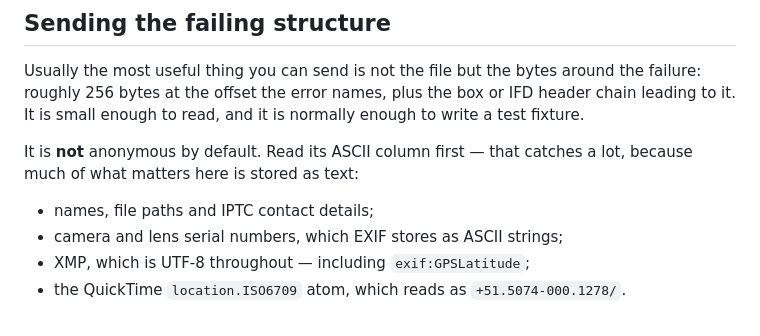
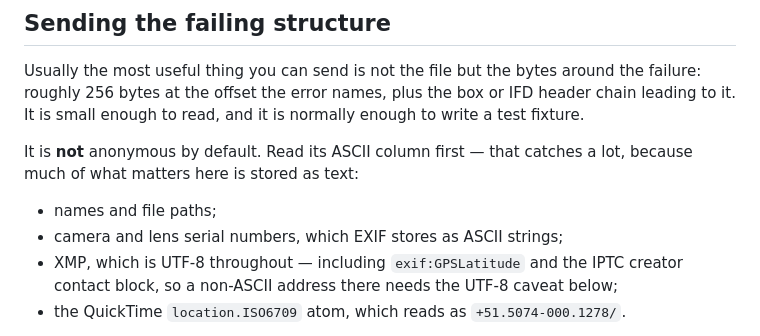
Before and after one commit to magicsunday/imagemeta, a Markdown page: .github/SHARING-A-SAMPLE-FILE.md, the part around one of its changes. Rendered like a GitHub page.

```diff
--- a/.github/SHARING-A-SAMPLE-FILE.md
+++ b/.github/SHARING-A-SAMPLE-FILE.md
@@ -101,9 +106,10 @@ enough to write a test fixture.
 It is **not** anonymous by default. Read its ASCII column first — that catches
 a lot, because much of what matters here is stored as text:
 
-- names, file paths and IPTC contact details;
+- names and file paths;
 - camera and lens serial numbers, which EXIF stores as ASCII strings;
-- XMP, which is UTF-8 throughout — including `exif:GPSLatitude`;
+- XMP, which is UTF-8 throughout — including `exif:GPSLatitude` and the IPTC
+  creator contact block, so a non-ASCII address there needs the UTF-8 caveat below;
 - the QuickTime `location.ISO6709` atom, which reads as `+51.5074-000.1278/`.
 
 An ASCII pass is necessary but **not sufficient**, because the coordinates
```
Also changed, not shown: other parts of .github/SHARING-A-SAMPLE-FILE.md (+14 -7 lines).
